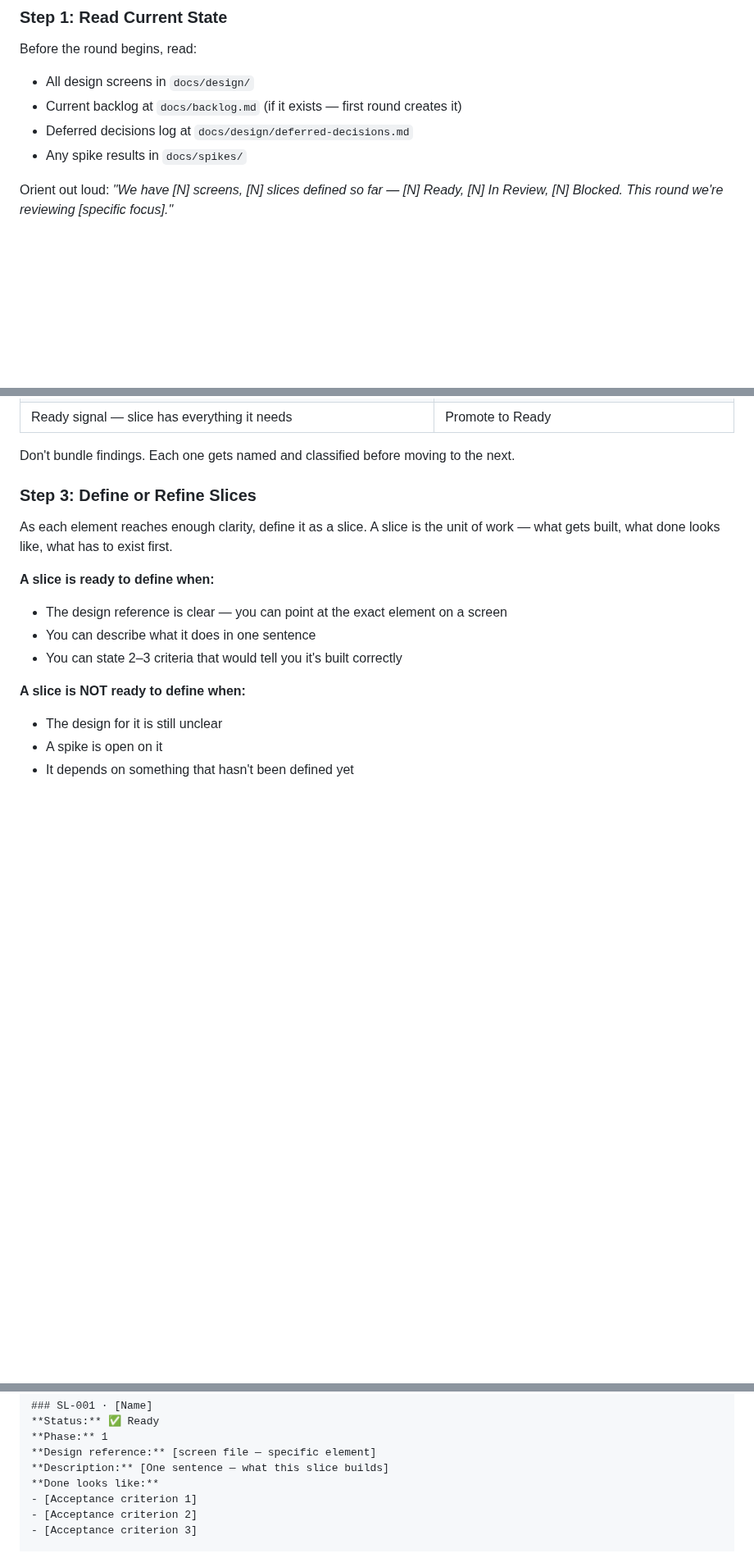
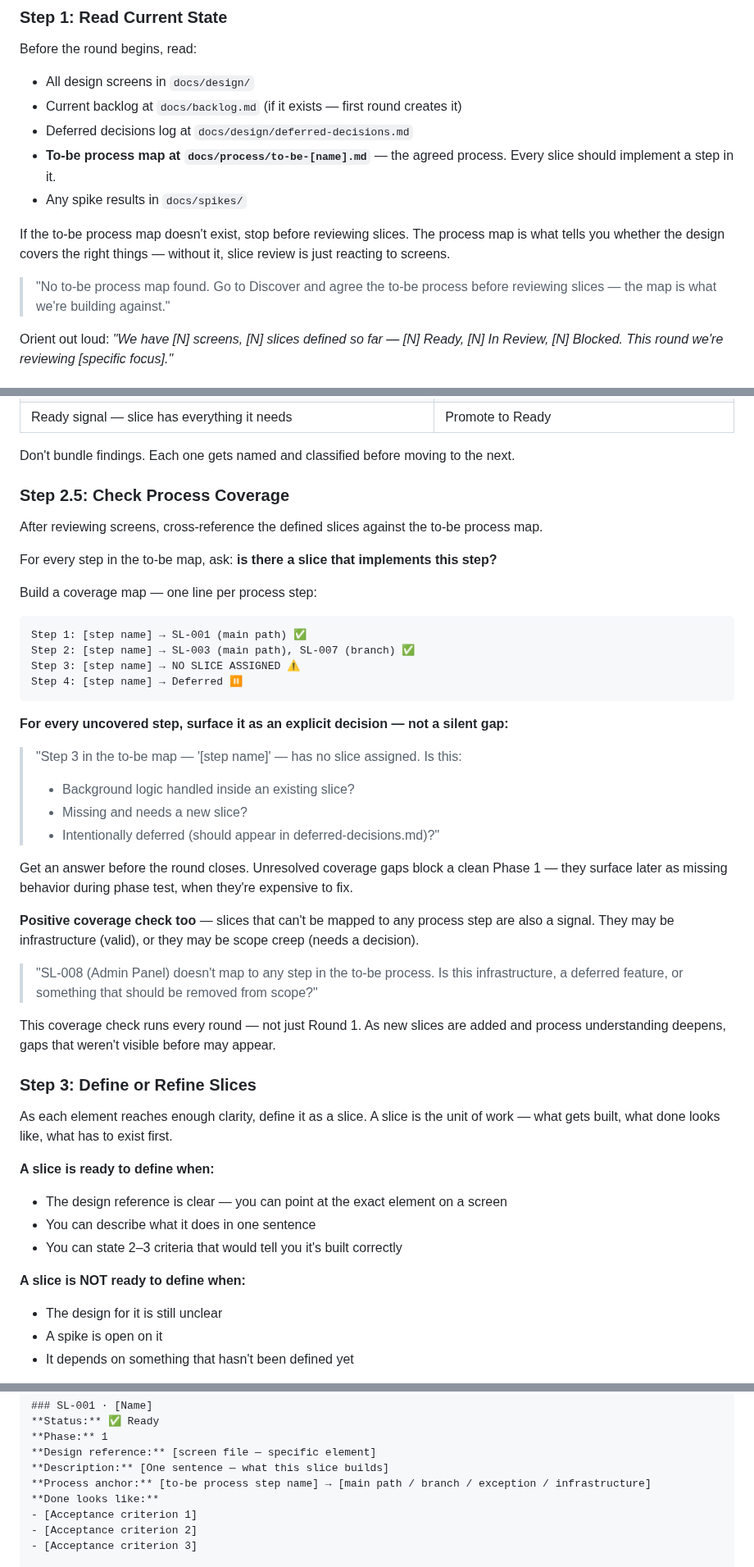
Before and after one commit to scoots31/engineering-playbook, a Markdown page: skills/design-review/SKILL.md, 3 parts joined by grey strips. Shown at 82% size. Drawn GitHub-style; blank space fills up the shorter version.

Commit message:
Add process-mapper integration to design-review
Every round now reads the to-be process map and runs a coverage check —
one line per process step, every uncovered step surfaced as an explicit
decision before the round closes. Process anchor is now a required field
on every slice before it reaches Ready (or explicitly documented as
infrastructure). Round 1 must produce the full coverage map. Anti-patterns
added for skipping coverage check and promoting slices without a process anchor.

Framework doc: What's Not Solved Yet is now empty — all open items resolved.
Design review flow updated to reflect process-mapper cross-reference.

Co-Authored-By: Claude Sonnet 4.6 <noreply@anthropic.com>

````diff
--- a/skills/design-review/SKILL.md
+++ b/skills/design-review/SKILL.md
@@ -49,7 +49,12 @@ Before the round begins, read:
 - All design screens in `docs/design/`
 - Current backlog at `docs/backlog.md` (if it exists — first round creates it)
 - Deferred decisions log at `docs/design/deferred-decisions.md`
+- **To-be process map at `docs/process/to-be-[name].md`** — the agreed process. Every slice should implement a step in it.
 - Any spike results in `docs/spikes/`
+
+If the to-be process map doesn't exist, stop before reviewing slices. The process map is what tells you whether the design covers the right things — without it, slice review is just reacting to screens.
+
+> "No to-be process map found. Go to Discover and agree the to-be process before reviewing slices — the map is what we're building against."
 
 Orient out loud: *"We have [N] screens, [N] slices defined so far — [N] Ready, [N] In Review, [N] Blocked. This round we're reviewing [specific focus]."*
 
@@ -68,6 +73,36 @@ For each finding, classify it immediately:
 | Ready signal — slice has everything it needs | Promote to Ready |
 
 Don't bundle findings. Each one gets named and classified before moving to the next.
+
+### Step 2.5: Check Process Coverage
+
+After reviewing screens, cross-reference the defined slices against the to-be process map.
+
+For every step in the to-be map, ask: **is there a slice that implements this step?**
+
+Build a coverage map — one line per process step:
+
+```
+Step 1: [step name] → SL-001 (main path) ✅
+Step 2: [step name] → SL-003 (main path), SL-007 (branch) ✅
+Step 3: [step name] → NO SLICE ASSIGNED ⚠️
+Step 4: [step name] → Deferred ⏸
+```
+
+**For every uncovered step, surface it as an explicit decision — not a silent gap:**
+
+> "Step 3 in the to-be map — '[step name]' — has no slice assigned. Is this:
+> - Background logic handled inside an existing slice?
+> - Missing and needs a new slice?
+> - Intentionally deferred (should appear in deferred-decisions.md)?"
+
+Get an answer before the round closes. Unresolved coverage gaps block a clean Phase 1 — they surface later as missing behavior during phase test, when they're expensive to fix.
+
+**Positive coverage check too** — slices that can't be mapped to any process step are also a signal. They may be infrastructure (valid), or they may be scope creep (needs a decision).
+
+> "SL-008 (Admin Panel) doesn't map to any step in the to-be process. Is this infrastructure, a deferred feature, or something that should be removed from scope?"
+
+This coverage check runs every round — not just Round 1. As new slices are added and process understanding deepens, gaps that weren't visible before may appear.
 
 ### Step 3: Define or Refine Slices
 
@@ -177,6 +213,7 @@ This document serves two audiences equally: the solo (knowing where they are and
 **Phase:** 1
 **Design reference:** [screen file — specific element]
 **Description:** [One sentence — what this slice builds]
+**Process anchor:** [to-be process step name] → [main path / branch / exception / infrastructure]
 **Done looks like:**
 - [Acceptance criterion 1]
 - [Acceptance criterion 2]
````
Also changed, not shown: other parts of skills/design-review/SKILL.md (+4 -1 lines), docs/solo-builder-framework.md (+3 -5 lines).
